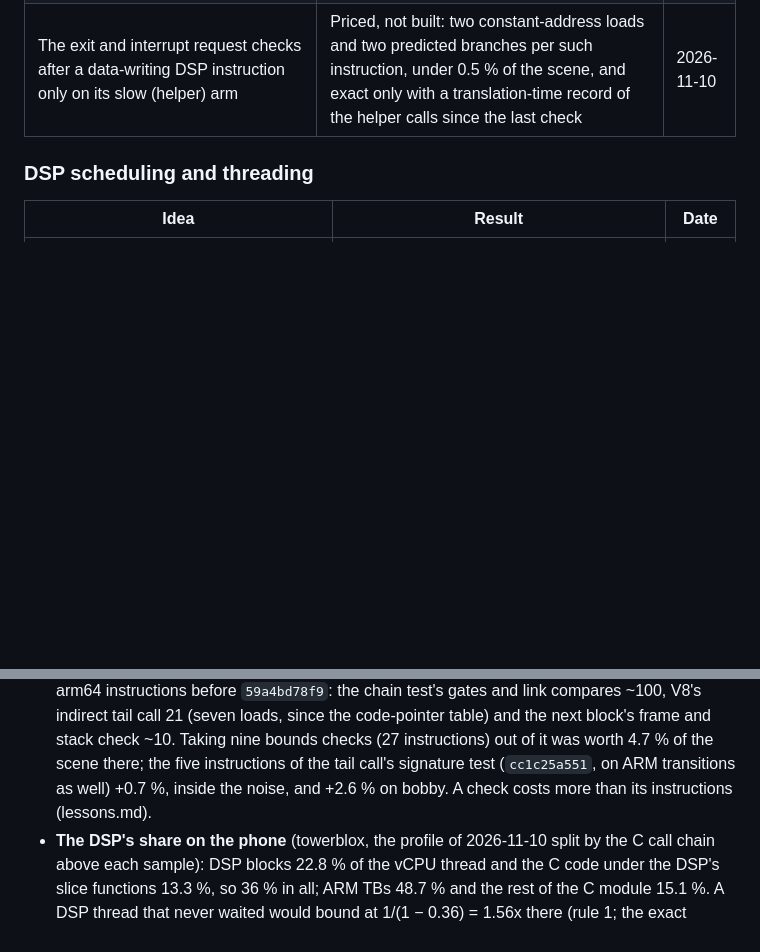
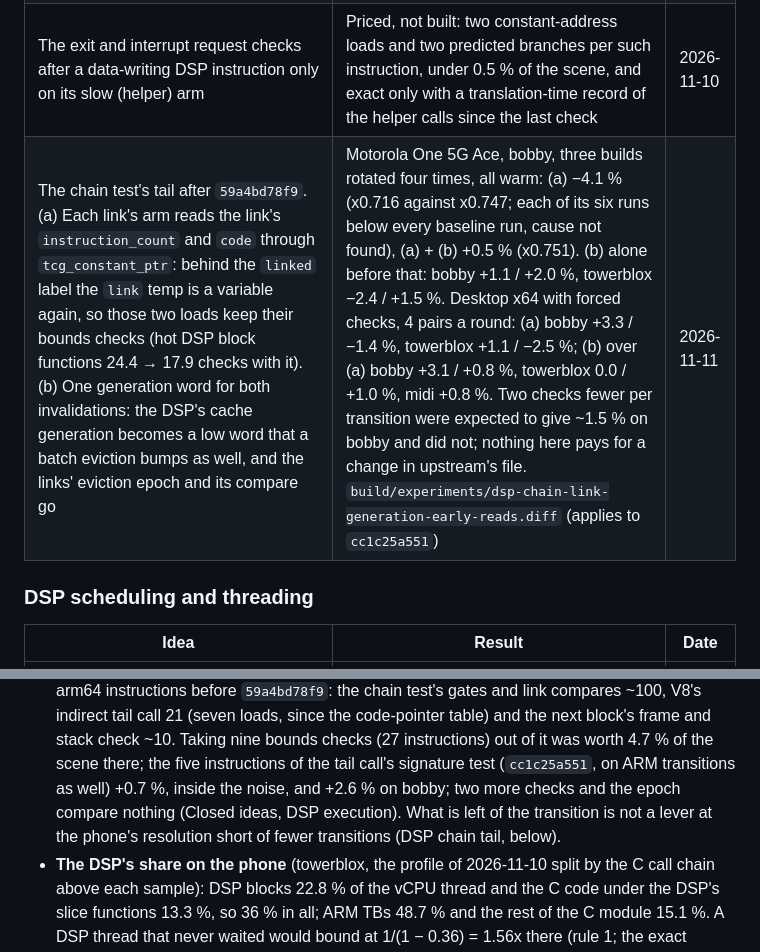
Before and after one commit to siemens-mobile-hacks/pmb887x-emu-web, a Markdown page: doc/performance.md, 2 parts joined by grey strips. GitHub-like rendering; blank space fills up the shorter version.

```diff
--- a/doc/performance.md
+++ b/doc/performance.md
@@ -775,6 +775,7 @@ unless noted).
 | Biquad routine 0xDDDE (~11 % of towerblox chains) | ~1 % reachable, parked | 2026-11-02 |
 | Lazy DSP flags. Upper bound: `fz fm fn fv fe fc0` dead at every block exit and at the chain helper (inexact, `tcg_remove_dead_flag_stores`) | towerblox −0.6 % ± 0.65 (4 pairs × 30 s). midi −38 %: the DSP reads those flags across blocks, so the inexact build changed its work, and it bounds nothing there. DSP TB code is ~23 % of towerblox, so even cutting a fifth of it is ~4–5 %, before materializing the flags read across blocks | 2026-11-05 |
 | The exit and interrupt request checks after a data-writing DSP instruction only on its slow (helper) arm | Priced, not built: two constant-address loads and two predicted branches per such instruction, under 0.5 % of the scene, and exact only with a translation-time record of the helper calls since the last check | 2026-11-10 |
+| The chain test's tail after `59a4bd78f9`. (a) Each link's arm reads the link's `instruction_count` and `code` through `tcg_constant_ptr`: behind the `linked` label the `link` temp is a variable again, so those two loads keep their bounds checks (hot DSP block functions 24.4 → 17.9 checks with it). (b) One generation word for both invalidations: the DSP's cache generation becomes a low word that a batch eviction bumps as well, and the links' eviction epoch and its compare go | Motorola One 5G Ace, bobby, three builds rotated four times, all warm: (a) −4.1 % (x0.716 against x0.747; each of its six runs below every baseline run, cause not found), (a) + (b) +0.5 % (x0.751). (b) alone before that: bobby +1.1 / +2.0 %, towerblox −2.4 / +1.5 %. Desktop x64 with forced checks, 4 pairs a round: (a) bobby +3.3 / −1.4 %, towerblox +1.1 / −2.5 %; (b) over (a) bobby +3.1 / +0.8 %, towerblox 0.0 / +1.0 %, midi +0.8 %. Two checks fewer per transition were expected to give ~1.5 % on bobby and did not; nothing here pays for a change in upstream's file. `build/experiments/dsp-chain-link-generation-early-reads.diff` (applies to `cc1c25a551`) | 2026-11-11 |
 
 ### DSP scheduling and threading
 
@@ -956,7 +957,9 @@ that exists.
   checks (27 instructions) out of it was worth 4.7 % of the scene there;
   the five instructions of the tail call's signature test (`cc1c25a551`,
   on ARM transitions as well) +0.7 %, inside the noise, and +2.6 % on
-  bobby. A check costs more than its instructions (lessons.md).
+  bobby; two more checks and the epoch compare nothing (Closed ideas,
+  DSP execution). What is left of the transition is not a lever at the
+  phone's resolution short of fewer transitions (DSP chain tail, below).
 - **The DSP's share on the phone** (towerblox, the profile of 2026-11-10
   split by the C call chain above each sample): DSP blocks 22.8 % of the
   vCPU thread and the C code under the DSP's slice functions 13.3 %, so
```
Also changed, not shown: doc/lessons.md (+12 -9 lines).
